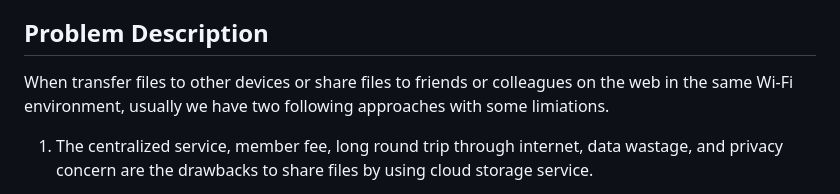
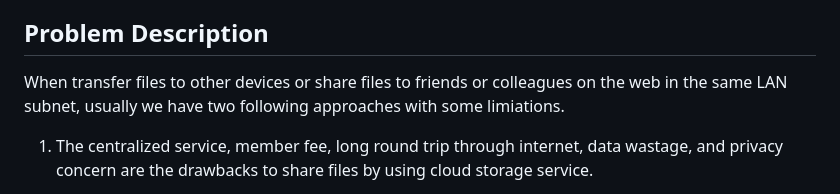
Before and after one commit to WICG/local-peer-to-peer, a Markdown page: EXPLAINER.md, the part around the change. Drawn GitHub-style.

Commit message:
feedback of Sathish

```diff
--- a/EXPLAINER.md
+++ b/EXPLAINER.md
@@ -12,7 +12,7 @@ The maturity of those Project Fugu APIs, specially Web Bluetooth, Web NFC, File
 
 ## Problem Description
 
-When transfer files to other devices or share files to friends or colleagues on the web in the same Wi-Fi environment, usually we have two following approaches with some limiations.
+When transfer files to other devices or share files to friends or colleagues on the web in the same LAN subnet, usually we have two following approaches with some limiations.
 
 1. The centralized service, member fee, long round trip through internet, data wastage, and privacy concern are the drawbacks to share files by using cloud storage service.
 
```
